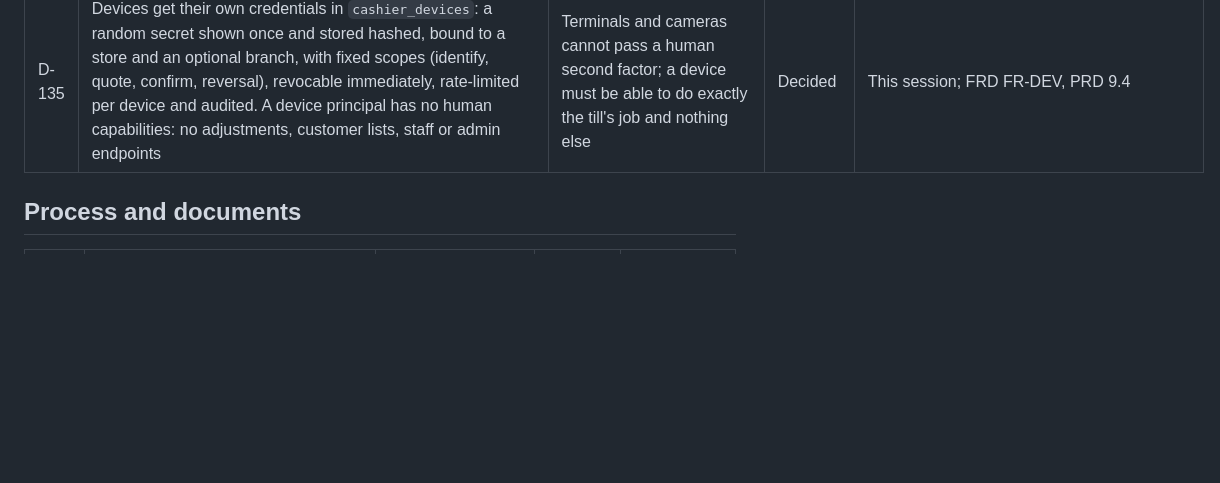
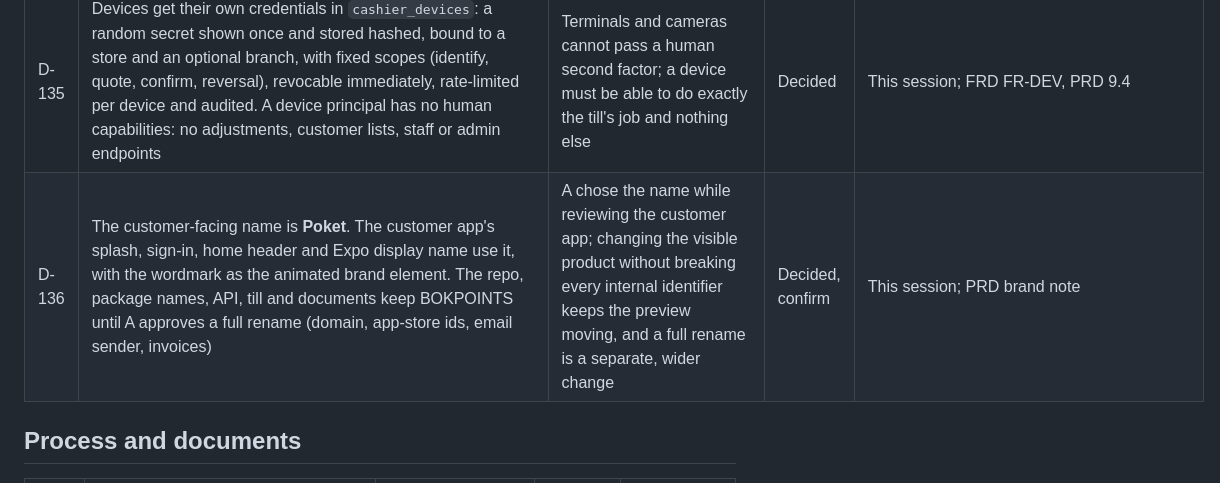
Before and after one commit to AbdKabeer1/bokpoints, a Markdown page: docs/DECISIONS.md, the part around the change. GitHub-like rendering; blank space fills up the shorter version.

Commit message:
Record Poket as the customer-facing name

```diff
--- a/docs/DECISIONS.md
+++ b/docs/DECISIONS.md
@@ -152,6 +152,7 @@ Dates are given as the month of the decision (Oct 2026) for the planning session
 | D-133 | A discount requires a signed, short-lived (about 60 seconds), one-time-per-store rotating QR proof, verified online and bound to the customer. Static `CUS-` codes may keep earning points but never unlock a discount, and discounts are refused offline | A shared screenshot of a static code would otherwise hand a stranger real money; points-only exposure is tolerable, discount exposure is not | Decided | This session; FRD FR-CHK-8, FR-PTS-12, AC-20 |
 | D-134 | Plain-ID NFC cards are identification-only: accepted online, from a registered device, rate-limited, and never discount-eligible. Any discount-bearing or offline card flow needs a secure card with a per-card key (NTAG 424 DNA or equivalent) | A printed ID can be cloned; for points the real customer benefits, but a clone must never unlock a discount | Decided | This session; FRD FR-CRD, parked |
 | D-135 | Devices get their own credentials in `cashier_devices`: a random secret shown once and stored hashed, bound to a store and an optional branch, with fixed scopes (identify, quote, confirm, reversal), revocable immediately, rate-limited per device and audited. A device principal has no human capabilities: no adjustments, customer lists, staff or admin endpoints | Terminals and cameras cannot pass a human second factor; a device must be able to do exactly the till's job and nothing else | Decided | This session; FRD FR-DEV, PRD 9.4 |
+| D-136 | The customer-facing name is **Poket**. The customer app's splash, sign-in, home header and Expo display name use it, with the wordmark as the animated brand element. The repo, package names, API, till and documents keep BOKPOINTS until A approves a full rename (domain, app-store ids, email sender, invoices) | A chose the name while reviewing the customer app; changing the visible product without breaking every internal identifier keeps the preview moving, and a full rename is a separate, wider change | Decided, confirm | This session; PRD brand note |
 
 ## Process and documents
 
```
Also changed, not shown: docs/HANDOFF.md (+1 -1 lines), handoff/STATUS.md (+3 -1 lines).
